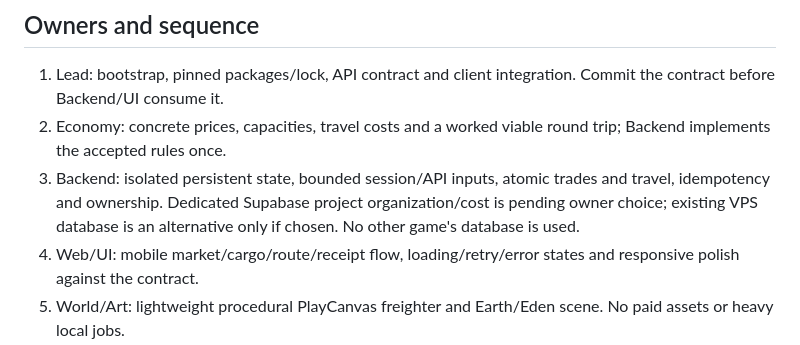
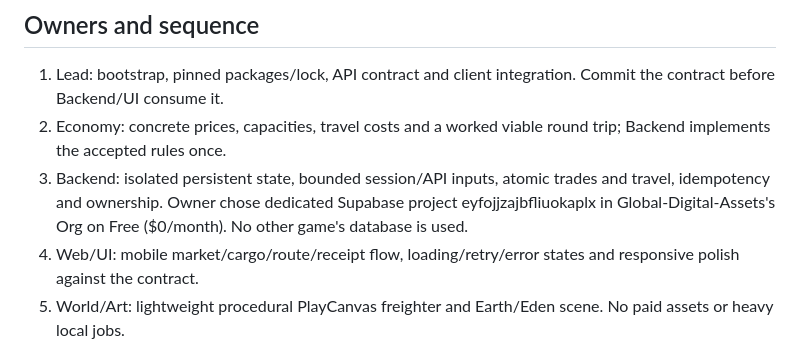
Before and after one commit to DomLynch/FRONTIERDOM, a Markdown page: docs/FIRST_RELEASE_PLAN.md, the part around the change. Drawn GitHub-style.

```diff
--- a/docs/FIRST_RELEASE_PLAN.md
+++ b/docs/FIRST_RELEASE_PLAN.md
@@ -16,7 +16,7 @@ Use one code-first PlayCanvas Engine client in Git, with DOM trading UI and a sa
 
 1. Lead: bootstrap, pinned packages/lock, API contract and client integration. Commit the contract before Backend/UI consume it.
 2. Economy: concrete prices, capacities, travel costs and a worked viable round trip; Backend implements the accepted rules once.
-3. Backend: isolated persistent state, bounded session/API inputs, atomic trades and travel, idempotency and ownership. Dedicated Supabase project organization/cost is pending owner choice; existing VPS database is an alternative only if chosen. No other game's database is used.
+3. Backend: isolated persistent state, bounded session/API inputs, atomic trades and travel, idempotency and ownership. Owner chose dedicated Supabase project eyfojjzajbfliuokaplx in Global-Digital-Assets's Org on Free ($0/month). No other game's database is used.
 4. Web/UI: mobile market/cargo/route/receipt flow, loading/retry/error states and responsive polish against the contract.
 5. World/Art: lightweight procedural PlayCanvas freighter and Earth/Eden scene. No paid assets or heavy local jobs.
 6. Lead: integrate lane commits, run focused tests/build and complete recorded browser round trip through the actual API on VPS.
```
Also changed, not shown: PROJECT_STATE.md (+7 -1 lines).
